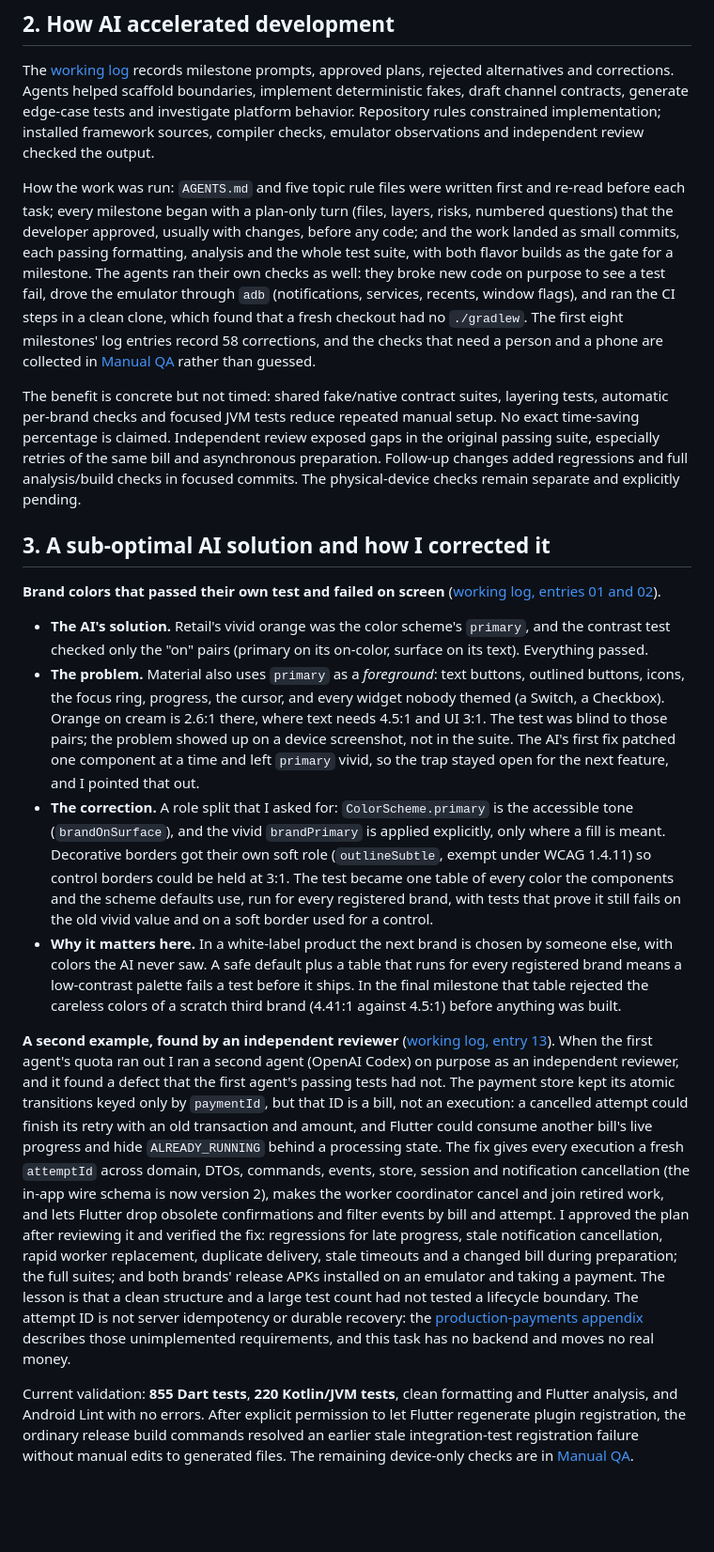
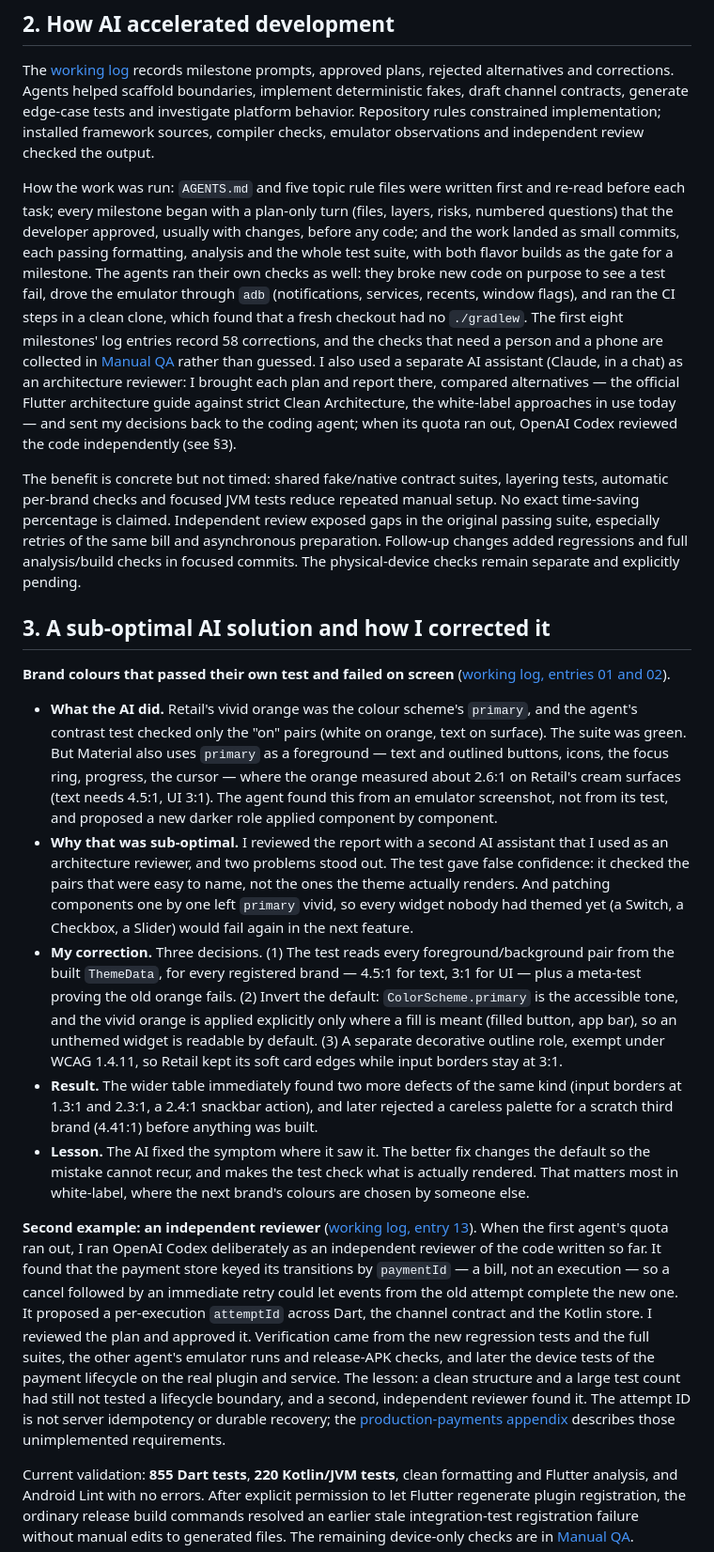
Before and after one commit to MaximLisovy/secure_payment_portal, a Markdown page: docs/ai/AI_INSIGHT_REPORT.md, the part around the change. Shown at 94% size. GitHub-like rendering; blank space fills up the shorter version.

```diff
--- a/docs/ai/AI_INSIGHT_REPORT.md
+++ b/docs/ai/AI_INSIGHT_REPORT.md
@@ -12,44 +12,43 @@ Features depend on pure-Dart entities, policies and repository interfaces. Data
 
 The [working log](appendix/working_log.md) records milestone prompts, approved plans, rejected alternatives and corrections. Agents helped scaffold boundaries, implement deterministic fakes, draft channel contracts, generate edge-case tests and investigate platform behavior. Repository rules constrained implementation; installed framework sources, compiler checks, emulator observations and independent review checked the output.
 
-How the work was run: `AGENTS.md` and five topic rule files were written first and re-read before each task; every milestone began with a plan-only turn (files, layers, risks, numbered questions) that the developer approved, usually with changes, before any code; and the work landed as small commits, each passing formatting, analysis and the whole test suite, with both flavor builds as the gate for a milestone. The agents ran their own checks as well: they broke new code on purpose to see a test fail, drove the emulator through `adb` (notifications, services, recents, window flags), and ran the CI steps in a clean clone, which found that a fresh checkout had no `./gradlew`. The first eight milestones' log entries record 58 corrections, and the checks that need a person and a phone are collected in [Manual QA](../MANUAL_QA.md) rather than guessed.
+How the work was run: `AGENTS.md` and five topic rule files were written first and re-read before each task; every milestone began with a plan-only turn (files, layers, risks, numbered questions) that the developer approved, usually with changes, before any code; and the work landed as small commits, each passing formatting, analysis and the whole test suite, with both flavor builds as the gate for a milestone. The agents ran their own checks as well: they broke new code on purpose to see a test fail, drove the emulator through `adb` (notifications, services, recents, window flags), and ran the CI steps in a clean clone, which found that a fresh checkout had no `./gradlew`. The first eight milestones' log entries record 58 corrections, and the checks that need a person and a phone are collected in [Manual QA](../MANUAL_QA.md) rather than guessed. I also used a separate AI assistant (Claude, in a chat) as an architecture reviewer: I brought each plan and report there, compared alternatives — the official Flutter architecture guide against strict Clean Architecture, the white-label approaches in use today — and sent my decisions back to the coding agent; when its quota ran out, OpenAI Codex reviewed the code independently (see §3).
 
 The benefit is concrete but not timed: shared fake/native contract suites, layering tests, automatic per-brand checks and focused JVM tests reduce repeated manual setup. No exact time-saving percentage is claimed. Independent review exposed gaps in the original passing suite, especially retries of the same bill and asynchronous preparation. Follow-up changes added regressions and full analysis/build checks in focused commits. The physical-device checks remain separate and explicitly pending.
 
 ## 3. A sub-optimal AI solution and how I corrected it
 
-**Brand colors that passed their own test and failed on screen** ([working log, entries 01 and 02](appendix/working_log.md#01-white-label-foundation-milestone-1--2026-10-15)).
+**Brand colours that passed their own test and failed on screen** ([working log, entries 01 and 02](appendix/working_log.md#01-white-label-foundation-milestone-1--2026-10-15)).
 
-- **The AI's solution.** Retail's vivid orange was the color scheme's `primary`, and the contrast test checked only the "on"
-  pairs (primary on its on-color, surface on its text). Everything passed.
-- **The problem.** Material also uses `primary` as a *foreground*: text buttons, outlined buttons, icons, the focus ring,
-  progress, the cursor, and every widget nobody themed (a Switch, a Checkbox). Orange on cream is 2.6:1 there, where text needs
-  4.5:1 and UI 3:1. The test was blind to those pairs; the problem showed up on a device screenshot, not in the suite. The AI's
-  first fix patched one component at a time and left `primary` vivid, so the trap stayed open for the next feature, and I
-  pointed that out.
-- **The correction.** A role split that I asked for: `ColorScheme.primary` is the accessible tone (`brandOnSurface`), and the
-  vivid `brandPrimary` is applied explicitly, only where a fill is meant. Decorative borders got their own soft role
-  (`outlineSubtle`, exempt under WCAG 1.4.11) so control borders could be held at 3:1. The test became one table of every color
-  the components and the scheme defaults use, run for every registered brand, with tests that prove it still fails on the old
-  vivid value and on a soft border used for a control.
-- **Why it matters here.** In a white-label product the next brand is chosen by someone else, with colors the AI never saw. A
-  safe default plus a table that runs for every registered brand means a low-contrast palette fails a test before it ships. In
-  the final milestone that table rejected the careless colors of a scratch third brand (4.41:1 against 4.5:1) before anything
-  was built.
+- **What the AI did.** Retail's vivid orange was the colour scheme's `primary`, and the agent's contrast test checked only
+  the "on" pairs (white on orange, text on surface). The suite was green. But Material also uses `primary` as a foreground —
+  text and outlined buttons, icons, the focus ring, progress, the cursor — where the orange measured about 2.6:1 on Retail's
+  cream surfaces (text needs 4.5:1, UI 3:1). The agent found this from an emulator screenshot, not from its test, and
+  proposed a new darker role applied component by component.
+- **Why that was sub-optimal.** I reviewed the report with a second AI assistant that I used as an architecture reviewer,
+  and two problems stood out. The test gave false confidence: it checked the pairs that were easy to name, not the ones the
+  theme actually renders. And patching components one by one left `primary` vivid, so every widget nobody had themed yet
+  (a Switch, a Checkbox, a Slider) would fail again in the next feature.
+- **My correction.** Three decisions. (1) The test reads every foreground/background pair from the built `ThemeData`, for
+  every registered brand — 4.5:1 for text, 3:1 for UI — plus a meta-test proving the old orange fails. (2) Invert the default:
+  `ColorScheme.primary` is the accessible tone, and the vivid orange is applied explicitly only where a fill is meant (filled
+  button, app bar), so an unthemed widget is readable by default. (3) A separate decorative outline role, exempt under WCAG
+  1.4.11, so Retail kept its soft card edges while input borders stay at 3:1.
+- **Result.** The wider table immediately found two more defects of the same kind (input borders at 1.3:1 and 2.3:1, a 2.4:1
+  snackbar action), and later rejected a careless palette for a scratch third brand (4.41:1) before anything was built.
+- **Lesson.** The AI fixed the symptom where it saw it. The better fix changes the default so the mistake cannot recur, and
+  makes the test check what is actually rendered. That matters most in white-label, where the next brand's colours are chosen
+  by someone else.
 
-**A second example, found by an independent reviewer** ([working log, entry 13](appendix/working_log.md#13-isolate-payment-attempts-across-flutter-and-android--2026-10-16)). When the first agent's quota ran out I ran a
-second agent (OpenAI Codex) on purpose as an independent reviewer, and it found a defect that the first agent's passing tests
-had not. The payment store kept its atomic transitions keyed only by `paymentId`, but that ID is a bill, not an execution:
-a cancelled attempt could finish its retry with an old transaction and amount, and Flutter could consume another bill's live
-progress and hide `ALREADY_RUNNING` behind a processing state. The fix gives every execution a fresh `attemptId` across domain,
-DTOs, commands, events, store, session and notification cancellation (the in-app wire schema is now version 2), makes the worker
-coordinator cancel and join retired work, and lets Flutter drop obsolete confirmations and filter events by bill and attempt. I
-approved the plan after reviewing it and verified the fix: regressions for late progress, stale notification cancellation, rapid
-worker replacement, duplicate delivery, stale timeouts and a changed bill during preparation; the full suites; and both brands'
-release APKs installed on an emulator and taking a payment. The lesson is that a clean structure and a large test count had not
-tested a lifecycle boundary. The attempt ID is not server idempotency or durable recovery: the
-[production-payments appendix](appendix/payments-in-production.md) describes those unimplemented requirements, and this task has
-no backend and moves no real money.
+**Second example: an independent reviewer** ([working log, entry 13](appendix/working_log.md#13-isolate-payment-attempts-across-flutter-and-android--2026-10-16)).
+When the first agent's quota ran out, I ran OpenAI Codex deliberately as an independent reviewer of the code written so far.
+It found that the payment store keyed its transitions by `paymentId` — a bill, not an execution — so a cancel followed by an
+immediate retry could let events from the old attempt complete the new one. It proposed a per-execution `attemptId` across
+Dart, the channel contract and the Kotlin store. I reviewed the plan and approved it. Verification came from the new
+regression tests and the full suites, the other agent's emulator runs and release-APK checks, and later the device tests of
+the payment lifecycle on the real plugin and service. The lesson: a clean structure and a large test count had still not
+tested a lifecycle boundary, and a second, independent reviewer found it. The attempt ID is not server idempotency or durable
+recovery; the [production-payments appendix](appendix/payments-in-production.md) describes those unimplemented requirements.
 
 Current validation: **855 Dart tests**, **220 Kotlin/JVM tests**, clean formatting and Flutter analysis, and Android Lint with no
 errors. After explicit permission to let Flutter regenerate plugin registration, the ordinary release build commands resolved an
```
Also changed, not shown: docs/ai/PROMPT_LOG.md (+21 -15 lines).
